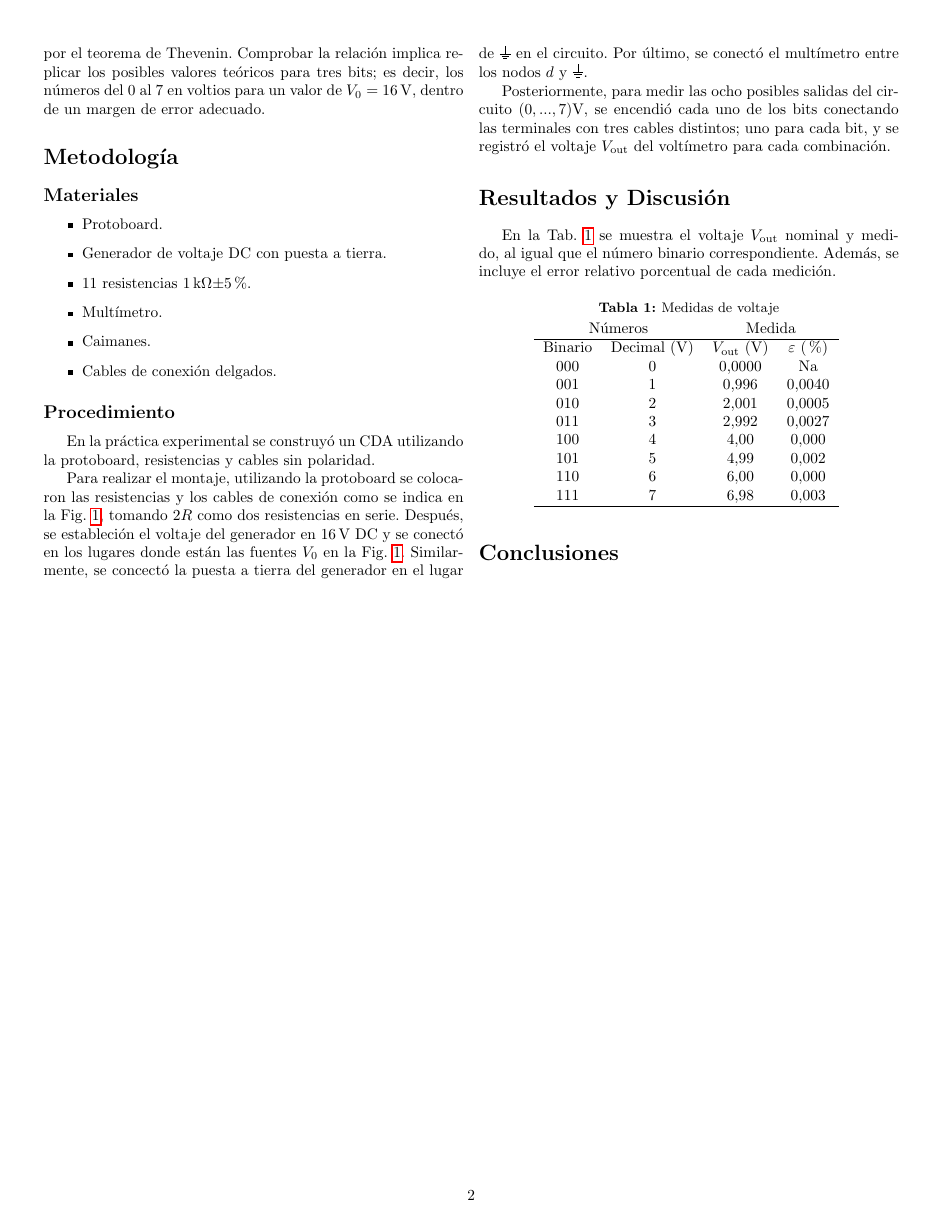
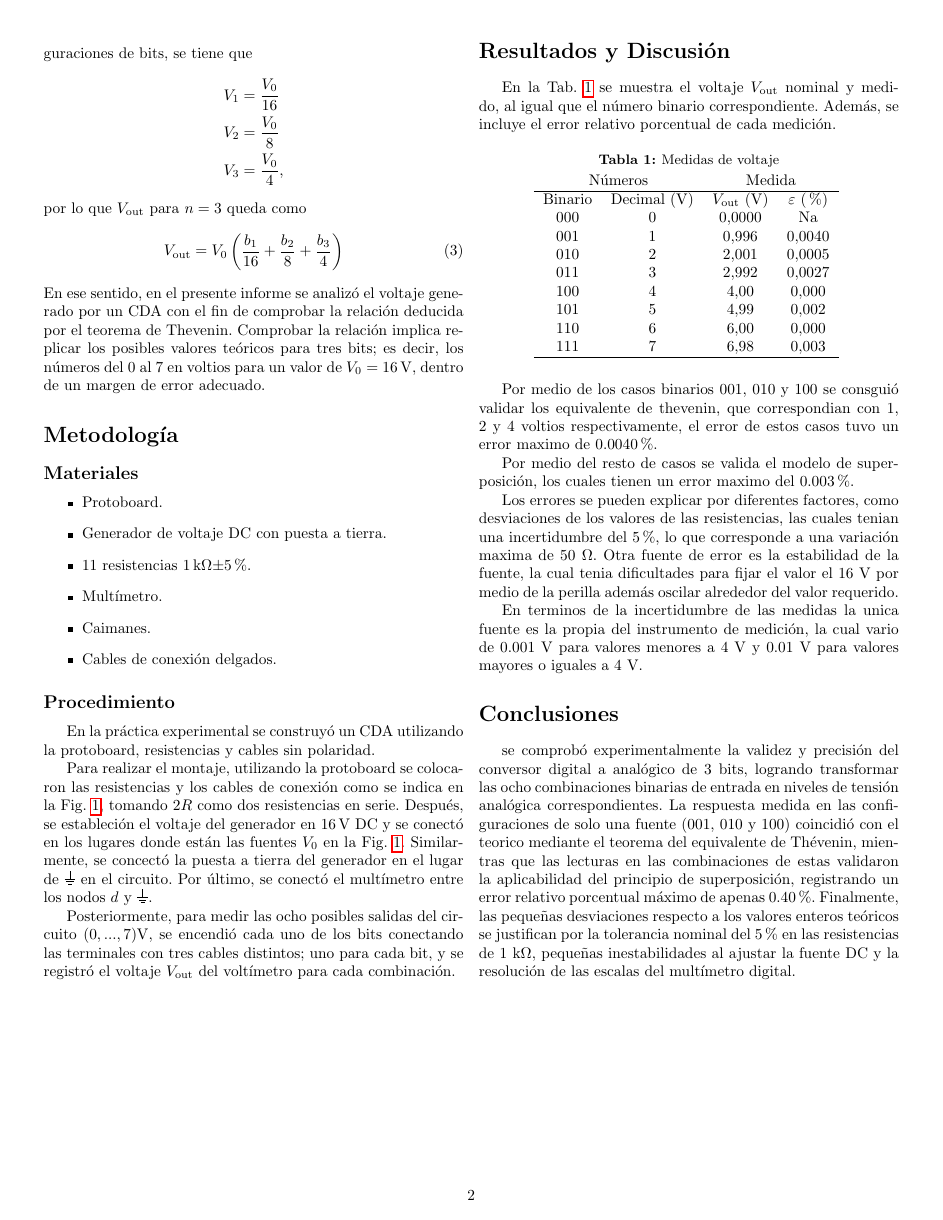
Before and after one commit to Medina1010/EL_Informe_04, a LaTeX paper (main.tex, which reads informacion.tex, src/conclusion.tex, src/resultados-discusion.tex): page 2 of 2. Compiled offline with pdfLaTeX.

Commit message:
medinaaaaaa

```diff
--- a/informacion.tex
+++ b/informacion.tex
@@ -1,4 +1,4 @@
 \def\titulo{Circuito de Conversión Digital--Analógico}
 \def\participantes{Juan Garcia, Julian Medina}
-\def\palabrasclave{}
+\def\palabrasclave{conversor digital a analógico, teorema de Thevenin, principio de superposición}
 \def\facultad{Facultad de Ciencias Naturales y Exactas, Sede Meléndez Calle 13 \# 100-00}
--- a/src/conclusion.tex
+++ b/src/conclusion.tex
@@ -0,0 +1 @@
+se comprobó experimentalmente la validez y precisión del conversor digital a analógico de 3 bits, logrando transformar las ocho combinaciones binarias de entrada en niveles de tensión analógica correspondientes. La respuesta medida en las configuraciones de solo una fuente (001, 010 y 100) coincidió con el teorico mediante el teorema del equivalente de Thévenin, mientras que las lecturas en las combinaciones de estas validaron la aplicabilidad del principio de superposición, registrando un error relativo porcentual máximo de apenas 0.40\%. Finalmente, las pequeñas desviaciones respecto a los valores enteros teóricos se justifican por la tolerancia nominal del 5\% en las resistencias de 1 \unit{\kilo\ohm}, pequeñas inestabilidades al ajustar la fuente DC y la resolución de las escalas del multímetro digital.
--- a/src/resultados-discusion.tex
+++ b/src/resultados-discusion.tex
@@ -21,3 +21,11 @@ cada medición.
 	\end{tabular}
 	\label{tab:data}
 \end{table}
+
+Por medio de los casos binarios 001, 010 y 100 se consguió validar los equivalente de thevenin, que correspondian con 1, 2 y 4 voltios respectivamente, el error de estos casos tuvo un error maximo de 0.0040\%.
+
+Por medio del resto de casos se valida el modelo de superposición, los cuales tienen un error maximo del 0.003\%.
+
+Los errores se pueden explicar por diferentes factores, como desviaciones de los valores de las resistencias, las cuales tenian una incertidumbre del 5\%, lo que corresponde a una variación maxima de 50 \unit{\ohm}. Otra fuente de error es la estabilidad de la fuente, la cual tenia dificultades para fijar el valor el 16 \unit{\volt} por medio de la perilla además oscilar alrededor del valor requerido.
+
+En terminos de la incertidumbre de las medidas la unica fuente es la propia del instrumento de medición, la cual vario de 0.001 \unit{\volt} para valores menores a 4 \unit{\volt} y 0.01 \unit{\volt} para valores mayores o iguales a 4 \unit{\volt}.
```
Also changed, not shown: src/resumen.tex (+1 -0 lines), 1 other file.
